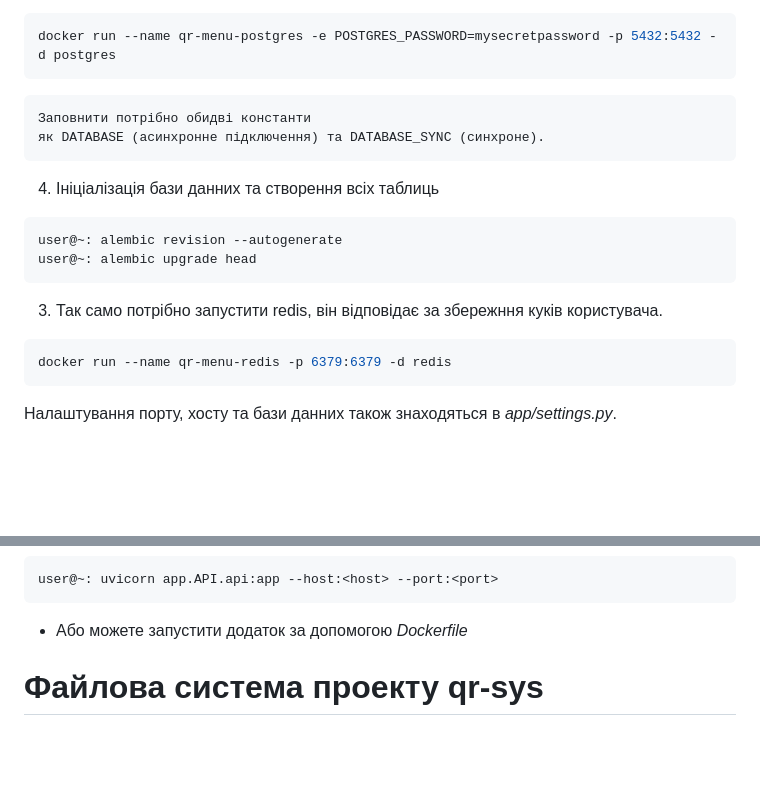
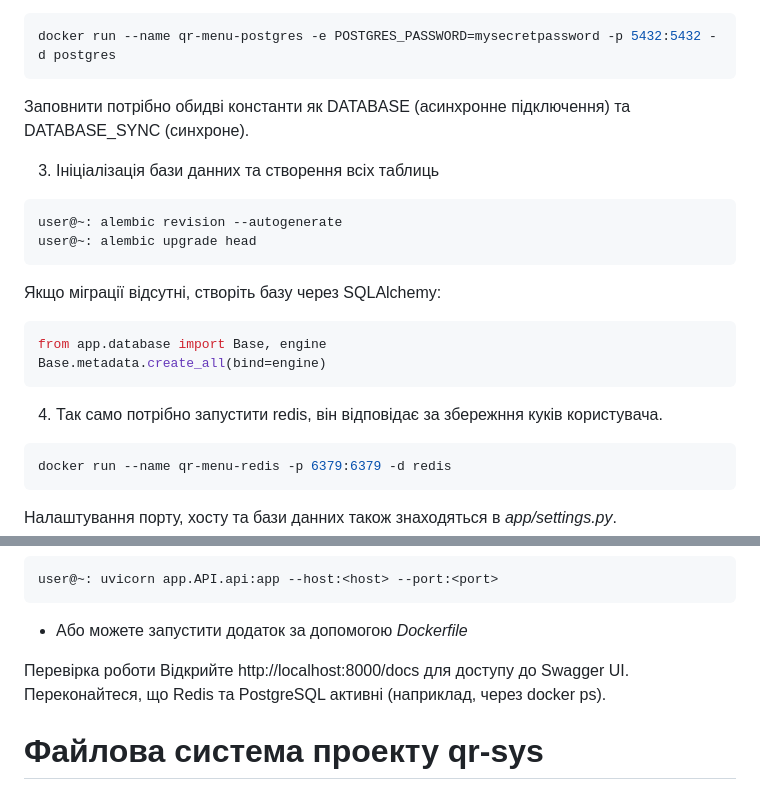
Before and after one commit to kairat-genius/qr-menu-back, a Markdown page: README.md, 2 parts joined by grey strips. Rendered like a GitHub page; blank space fills up the shorter version.

````diff
--- a/README.md
+++ b/README.md
@@ -50,18 +50,22 @@ pip install fastapi uvicorn sqlalchemy psycopg2-binary redis celery python-multi
 docker run --name qr-menu-postgres -e POSTGRES_PASSWORD=mysecretpassword -p 5432:5432 -d postgres
 ```
 
+Заповнити потрібно обидві константи як DATABASE (асинхронне підключення) та DATABASE_SYNC (синхроне).
 
-    Заповнити потрібно обидві константи
-    як DATABASE (асинхронне підключення) та DATABASE_SYNC (синхроне).
-
-4. Ініціалізація бази данних та створення всіх таблиць
+3. Ініціалізація бази данних та створення всіх таблиць
 
 ```bash
 user@~: alembic revision --autogenerate
 user@~: alembic upgrade head
 ```
+Якщо міграції відсутні, створіть базу через SQLAlchemy:
 
-3. Так само потрібно запустити redis, він відповідає за збережння куків користувача.
+```bash
+from app.database import Base, engine
+Base.metadata.create_all(bind=engine)
+```
+
+4. Так само потрібно запустити redis, він відповідає за збережння куків користувача.
 
 ```bash
 docker run --name qr-menu-redis -p 6379:6379 -d redis
@@ -99,6 +103,10 @@ user@~: uvicorn app.API.api:app --host:<host> --port:<port>
 ```
 
 * Або можете запустити додаток за допомогою *Dockerfile*
+
+Перевірка роботи
+Відкрийте http://localhost:8000/docs для доступу до Swagger UI.
+Переконайтеся, що Redis та PostgreSQL активні (наприклад, через docker ps).
 
 
 # Файлова система проекту qr-sys
````
